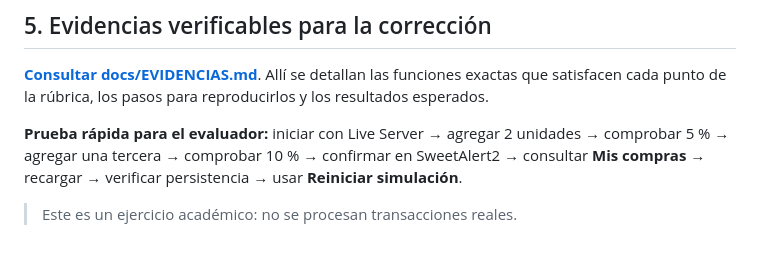
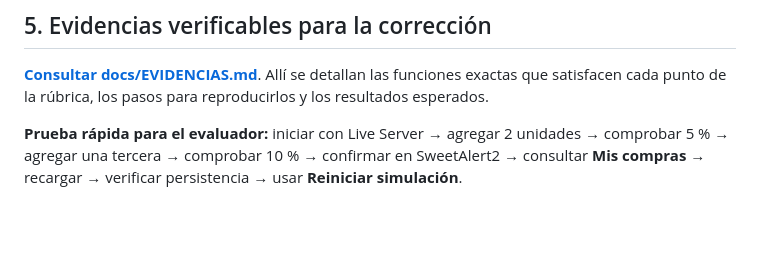
Before and after one commit to fedesan2002/Comiqueria-Central-Entrega-Final, a Markdown page: README.md, the part around the change. Drawn GitHub-style; blank space fills up the shorter version.

```diff
--- a/README.md
+++ b/README.md
@@ -77,5 +77,3 @@ Los arrays de productos definidos en JavaScript empiezan vacíos y se completan
 **[Consultar docs/EVIDENCIAS.md](docs/EVIDENCIAS.md)**. Allí se detallan las funciones exactas que satisfacen cada punto de la rúbrica, los pasos para reproducirlos y los resultados esperados.
 
 **Prueba rápida para el evaluador:** iniciar con Live Server → agregar 2 unidades → comprobar 5 % → agregar una tercera → comprobar 10 % → confirmar en SweetAlert2 → consultar **Mis compras** → recargar → verificar persistencia → usar **Reiniciar simulación**.
-
-> Este es un ejercicio académico: no se procesan transacciones reales.
```
